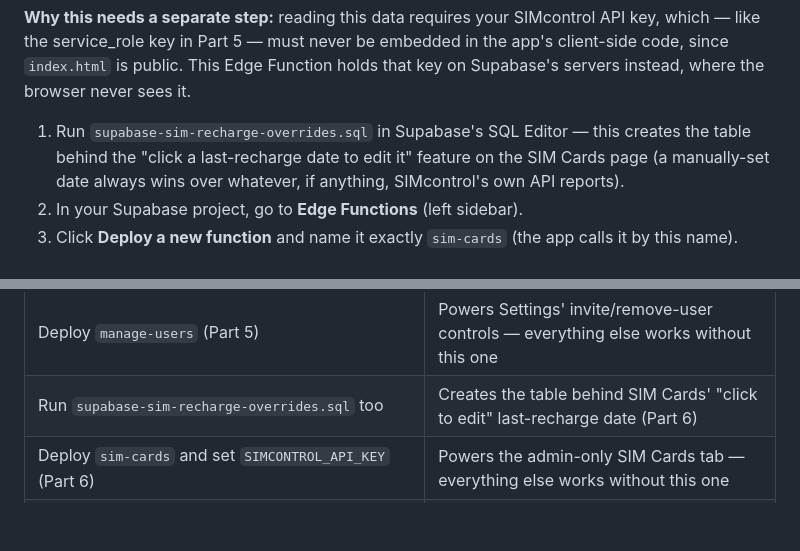
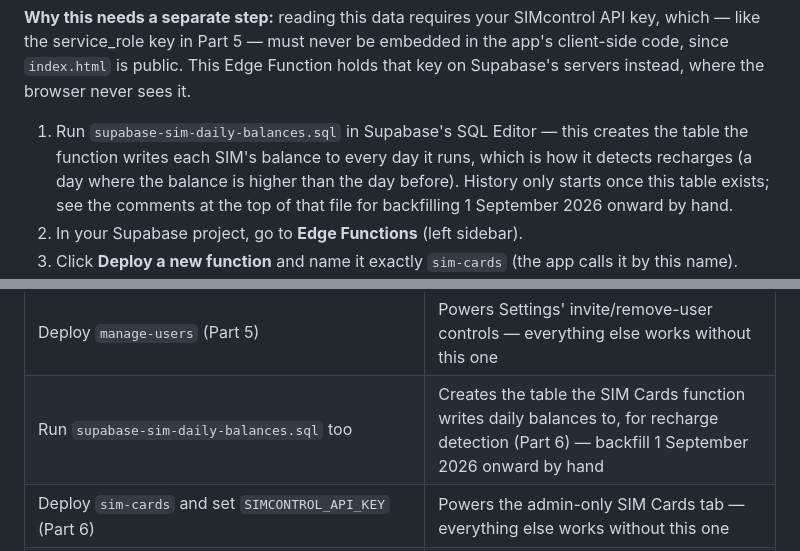
Before and after one commit to wimmor-fakir/project-board, a Markdown page: DEPLOYMENT.md, 2 parts joined by grey strips. GitHub-like rendering; blank space fills up the shorter version.

Commit message:
Document the new sim_daily_balances setup step

```diff
--- a/DEPLOYMENT.md
+++ b/DEPLOYMENT.md
@@ -370,10 +370,12 @@ never be embedded in the app's client-side code, since `index.html` is
 public. This Edge Function holds that key on Supabase's servers instead,
 where the browser never sees it.
 
-1. Run `supabase-sim-recharge-overrides.sql` in Supabase's SQL Editor —
-   this creates the table behind the "click a last-recharge date to
-   edit it" feature on the SIM Cards page (a manually-set date always
-   wins over whatever, if anything, SIMcontrol's own API reports).
+1. Run `supabase-sim-daily-balances.sql` in Supabase's SQL Editor — this
+   creates the table the function writes each SIM's balance to every day
+   it runs, which is how it detects recharges (a day where the balance is
+   higher than the day before). History only starts once this table
+   exists; see the comments at the top of that file for backfilling
+   1 September 2026 onward by hand.
 2. In your Supabase project, go to **Edge Functions** (left sidebar).
 3. Click **Deploy a new function** and name it exactly `sim-cards` (the
    app calls it by this name).
@@ -477,7 +479,7 @@ typed.
 | Already had BOP but a flat 25 instead of editable PaySpace Entitlement? Run `supabase-migration-leave-payspace-entitlement.sql` once | Adds the `payspace_entitlement` column, defaulting every row to 25 |
 | Create at least one user account (Part 4) | The sign-in screen has no one to let in until an account exists |
 | Deploy `manage-users` (Part 5) | Powers Settings' invite/remove-user controls — everything else works without this one |
-| Run `supabase-sim-recharge-overrides.sql` too | Creates the table behind SIM Cards' "click to edit" last-recharge date (Part 6) |
+| Run `supabase-sim-daily-balances.sql` too | Creates the table the SIM Cards function writes daily balances to, for recharge detection (Part 6) — backfill 1 September 2026 onward by hand |
 | Deploy `sim-cards` and set `SIMCONTROL_API_KEY` (Part 6) | Powers the admin-only SIM Cards tab — everything else works without this one |
 | Deploy `payspace` and set `PAYSPACE_CLIENT_ID` / `PAYSPACE_CLIENT_SECRET` (Part 7, optional) | Powers the Leave page's "Sync from PaySpace" read-only comparison columns — everything else on that page works without this one |
 
```
